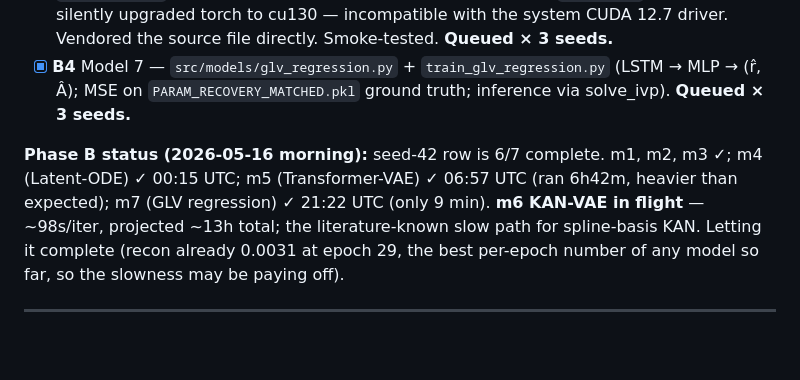
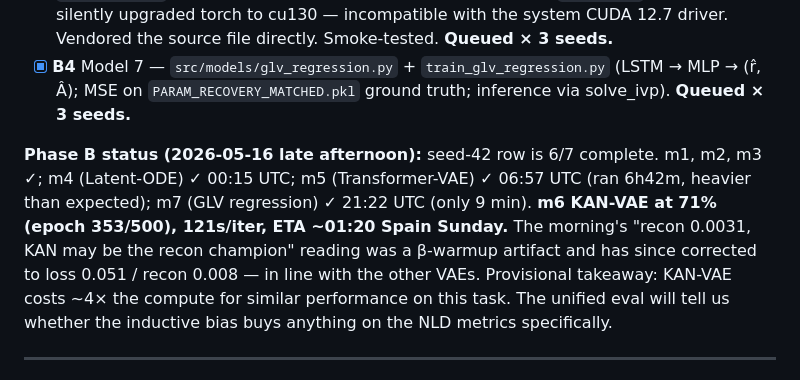
Before and after one commit to CarlosMari/TimeSeries, a Markdown page: PLAN.md, the part around the change. Rendered like a GitHub page; blank space fills up the shorter version.

```diff
--- a/PLAN.md
+++ b/PLAN.md
@@ -64,7 +64,7 @@ The paper became a **comparative empirical study of 7 generative architectures o
 - [x] **B3** Model 6 — `src/models/kan_vae.py` (LSTM backbone + KAN heads via vendored `efficient_kan`). Avoided pip-install of efficient-kan because its `torch>=1.5` constraint silently upgraded torch to cu130 — incompatible with the system CUDA 12.7 driver. Vendored the source file directly. Smoke-tested. **Queued × 3 seeds.**
 - [x] **B4** Model 7 — `src/models/glv_regression.py` + `train_glv_regression.py` (LSTM → MLP → (r̂, Â); MSE on `PARAM_RECOVERY_MATCHED.pkl` ground truth; inference via solve_ivp). **Queued × 3 seeds.**
 
-**Phase B status (2026-05-16 morning):** seed-42 row is 6/7 complete. m1, m2, m3 ✓; m4 (Latent-ODE) ✓ 00:15 UTC; m5 (Transformer-VAE) ✓ 06:57 UTC (ran 6h42m, heavier than expected); m7 (GLV regression) ✓ 21:22 UTC (only 9 min). **m6 KAN-VAE in flight** — ~98s/iter, projected ~13h total; the literature-known slow path for spline-basis KAN. Letting it complete (recon already 0.0031 at epoch 29, the best per-epoch number of any model so far, so the slowness may be paying off).
+**Phase B status (2026-05-16 late afternoon):** seed-42 row is 6/7 complete. m1, m2, m3 ✓; m4 (Latent-ODE) ✓ 00:15 UTC; m5 (Transformer-VAE) ✓ 06:57 UTC (ran 6h42m, heavier than expected); m7 (GLV regression) ✓ 21:22 UTC (only 9 min). **m6 KAN-VAE at 71% (epoch 353/500), 121s/iter, ETA ~01:20 Spain Sunday.** The morning's "recon 0.0031, KAN may be the recon champion" reading was a β-warmup artifact and has since corrected to loss 0.051 / recon 0.008 — in line with the other VAEs. Provisional takeaway: KAN-VAE costs ~4× the compute for similar performance on this task. The unified eval will tell us whether the inductive bias buys anything on the NLD metrics specifically.
 
 ---
 
```
Also changed, not shown: PROJECT.md (+1 -1 lines).
